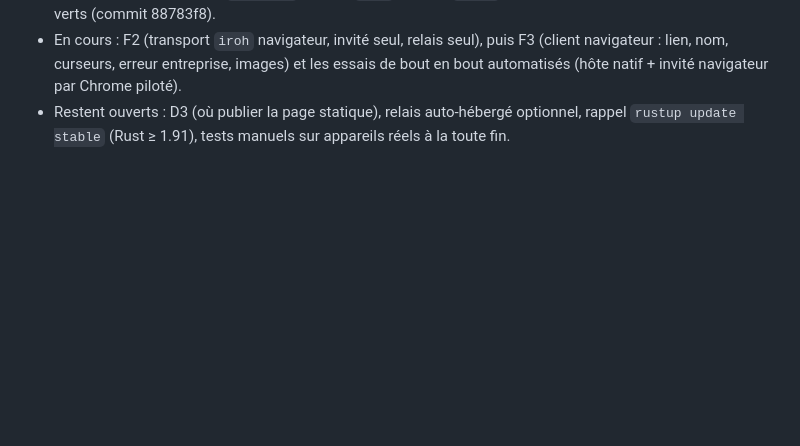
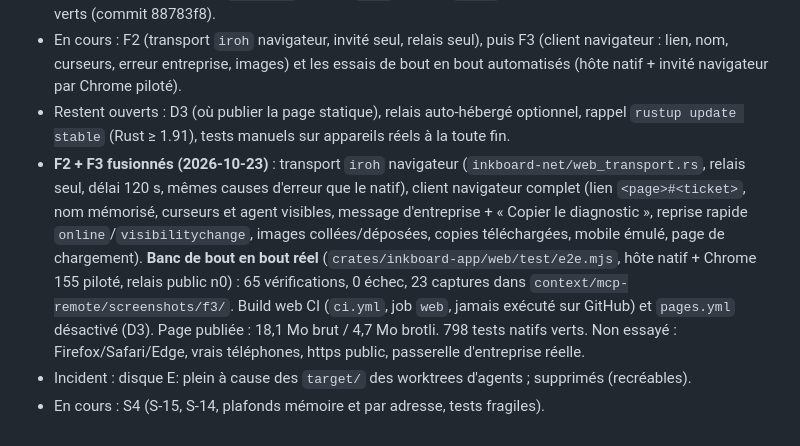
Before and after one commit to VictorLetirand/inkboard, a Markdown page: context/PLAN_REMOTE.md, the part around the change. Drawn GitHub-style; blank space fills up the shorter version.

Commit message:
docs(plan): F2/F3 fusionnés

```diff
--- a/context/PLAN_REMOTE.md
+++ b/context/PLAN_REMOTE.md
@@ -252,3 +252,6 @@ Texte co-édité caractère par caractère (CRDT de texte) ; enregistrement et r
 - Après fusion H+F1 : 4 erreurs de compilation wasm corrigées (`inkboard-fonts` en dépendance commune, répertoire de données via `platform`, champ `host` du stub `Share`) ; fmt, clippy, 795 tests et build wasm verts (commit 88783f8).
 - En cours : F2 (transport `iroh` navigateur, invité seul, relais seul), puis F3 (client navigateur : lien, nom, curseurs, erreur entreprise, images) et les essais de bout en bout automatisés (hôte natif + invité navigateur par Chrome piloté).
 - Restent ouverts : D3 (où publier la page statique), relais auto-hébergé optionnel, rappel `rustup update stable` (Rust ≥ 1.91), tests manuels sur appareils réels à la toute fin.
+- **F2 + F3 fusionnés (2026-10-23)** : transport `iroh` navigateur (`inkboard-net/web_transport.rs`, relais seul, délai 120 s, mêmes causes d'erreur que le natif), client navigateur complet (lien `<page>#<ticket>`, nom mémorisé, curseurs et agent visibles, message d'entreprise + « Copier le diagnostic », reprise rapide `online`/`visibilitychange`, images collées/déposées, copies téléchargées, mobile émulé, page de chargement). **Banc de bout en bout réel** (`crates/inkboard-app/web/test/e2e.mjs`, hôte natif + Chrome 155 piloté, relais public n0) : 65 vérifications, 0 échec, 23 captures dans `context/mcp-remote/screenshots/f3/`. Build web CI (`ci.yml`, job `web`, jamais exécuté sur GitHub) et `pages.yml` désactivé (D3). Page publiée : 18,1 Mo brut / 4,7 Mo brotli. 798 tests natifs verts. Non essayé : Firefox/Safari/Edge, vrais téléphones, https public, passerelle d'entreprise réelle.
+- Incident : disque E: plein à cause des `target/` des worktrees d'agents ; supprimés (recréables).
+- En cours : S4 (S-15, S-14, plafonds mémoire et par adresse, tests fragiles).
```
